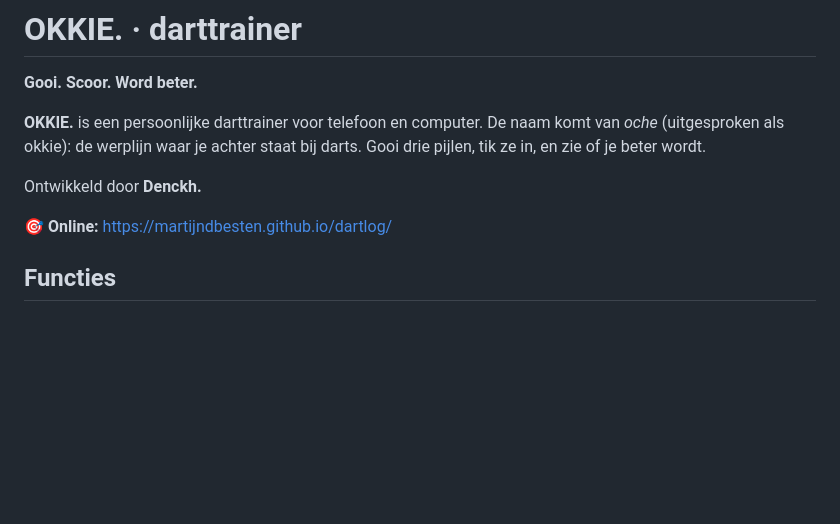
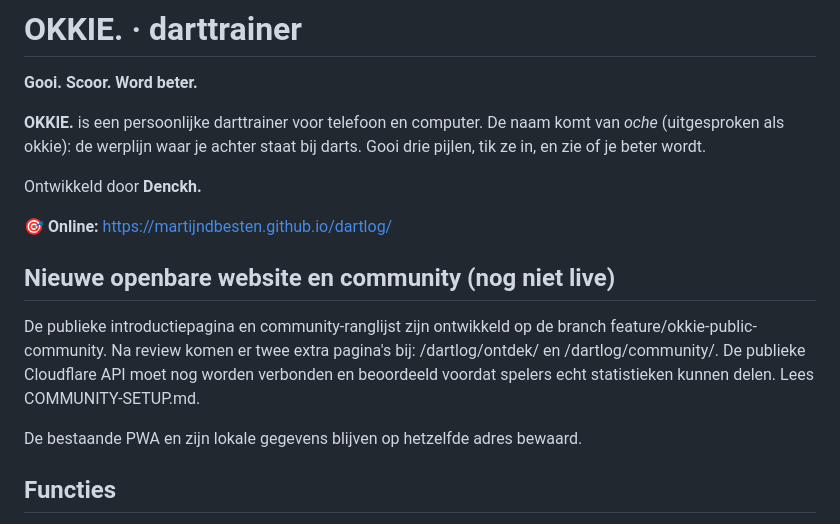
Before and after one commit to MartijndBesten/dartlog, a Markdown page: README.md, the part around the change. GitHub-like rendering; blank space fills up the shorter version.

Commit message:
Prepare 1.3 release metadata and documentation: README.md

```diff
--- a/README.md
+++ b/README.md
@@ -7,6 +7,14 @@
 Ontwikkeld door **Denckh.**
 
 🎯 **Online:** https://martijndbesten.github.io/dartlog/
+
+## Nieuwe openbare website en community (nog niet live)
+
+De publieke introductiepagina en community-ranglijst zijn ontwikkeld op de branch feature/okkie-public-community.
+Na review komen er twee extra pagina's bij: /dartlog/ontdek/ en /dartlog/community/.
+De publieke Cloudflare API moet nog worden verbonden en beoordeeld voordat spelers echt statistieken kunnen delen. Lees COMMUNITY-SETUP.md.
+
+De bestaande PWA en zijn lokale gegevens blijven op hetzelfde adres bewaard.
 
 ## Functies
 
```
